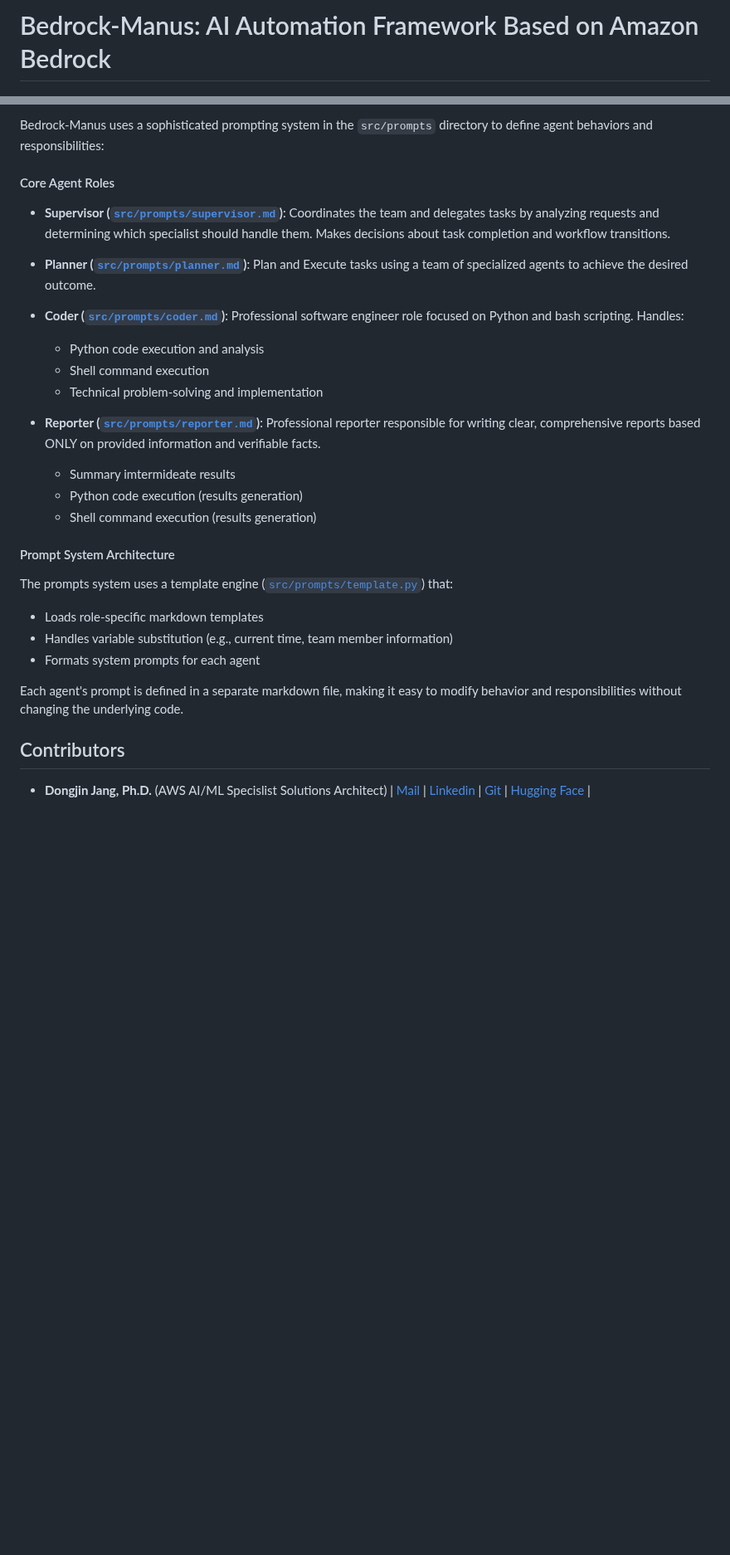
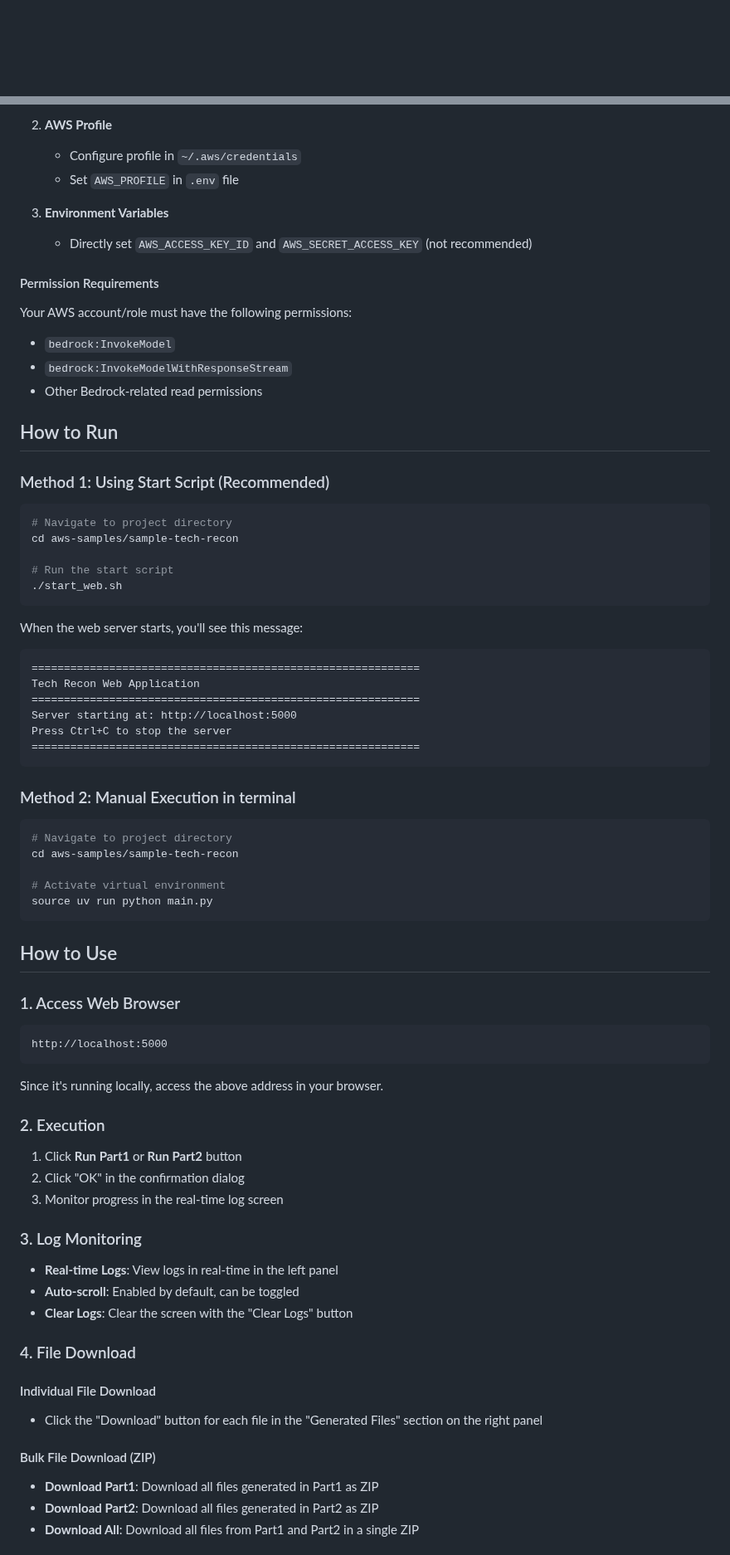
Before and after one commit to aws-samples/sample-tech-recon, a Markdown page: README.md, 2 parts joined by grey strips. Shown at 83% size. Rendered like a GitHub page; blank space fills up the shorter version.

````diff
--- a/README.md
+++ b/README.md
@@ -1,2 +1,2 @@
-# Bedrock-Manus: AI Automation Framework Based on Amazon Bedrock
+<div align="center">
 
@@ -165,31 +122,81 @@ Bedrock-Manus can be customized through various configuration files in the `src/
 
-Bedrock-Manus uses a sophisticated prompting system in the `src/prompts` directory to define agent behaviors and responsibilities:
+2. **AWS Profile**
+   - Configure profile in `~/.aws/credentials`
+   - Set `AWS_PROFILE` in `.env` file
 
-#### Core Agent Roles
+3. **Environment Variables**
+   - Directly set `AWS_ACCESS_KEY_ID` and `AWS_SECRET_ACCESS_KEY` (not recommended)
 
-- **Supervisor ([`src/prompts/supervisor.md`](src/prompts/supervisor.md))**: Coordinates the team and delegates tasks by analyzing requests and determining which specialist should handle them. Makes decisions about task completion and workflow transitions.
+#### Permission Requirements
 
-- **Planner ([`src/prompts/planner.md`](src/prompts/file_manager.md))**: Plan and Execute tasks using a team of specialized agents to achieve the desired outcome.
+Your AWS account/role must have the following permissions:
+- `bedrock:InvokeModel`
+- `bedrock:InvokeModelWithResponseStream`
+- Other Bedrock-related read permissions
 
-- **Coder ([`src/prompts/coder.md`](src/prompts/coder.md))**: Professional software engineer role focused on Python and bash scripting. Handles:
-    - Python code execution and analysis
-    - Shell command execution
-    - Technical problem-solving and implementation
+## How to Run
 
-- **Reporter ([`src/prompts/reporter.md`](src/prompts/coder.md))**: Professional reporter responsible for writing clear, comprehensive reports based ONLY on provided information and verifiable facts.
-    - Summary imtermideate results
-    - Python code execution (results generation)
-    - Shell command execution (results generation)
+### Method 1: Using Start Script (Recommended)
 
-#### Prompt System Architecture
+```bash
+# Navigate to project directory
+cd aws-samples/sample-tech-recon
 
-The prompts system uses a template engine ([`src/prompts/template.py`](src/prompts/template.py)) that:
-- Loads role-specific markdown templates
-- Handles variable substitution (e.g., current time, team member information)
-- Formats system prompts for each agent
+# Run the start script
+./start_web.sh
+```
+When the web server starts, you'll see this message:
 
-Each agent's prompt is defined in a separate markdown file, making it easy to modify behavior and responsibilities without changing the underlying code.
+```
+============================================================
+Tech Recon Web Application
+============================================================
+Server starting at: http://localhost:5000
+Press Ctrl+C to stop the server
+============================================================
+```
 
-## Contributors
+### Method 2: Manual Execution in terminal
 
-- **Dongjin Jang, Ph.D.** (AWS AI/ML Specislist Solutions Architect) | [Mail](mailto:dongjinj@amazon.com) | [Linkedin](https://www.linkedin.com/in/dongjin-jang-kr/) | [Git](https://github.com/dongjin-ml) | [Hugging Face](https://huggingface.co/Dongjin-kr) |
+```bash
+# Navigate to project directory
+cd aws-samples/sample-tech-recon
+
+# Activate virtual environment
+source uv run python main.py
+```
+
+
+
+## How to Use
+
+### 1. Access Web Browser
+
+```
+http://localhost:5000
+```
+
+Since it's running locally, access the above address in your browser.
+
+### 2. Execution
+
+1. Click **Run Part1** or **Run Part2** button
+2. Click "OK" in the confirmation dialog
+3. Monitor progress in the real-time log screen
+
+### 3. Log Monitoring
+
+- **Real-time Logs**: View logs in real-time in the left panel
+- **Auto-scroll**: Enabled by default, can be toggled
+- **Clear Logs**: Clear the screen with the "Clear Logs" button
+
+### 4. File Download
+
+#### Individual File Download
+- Click the "Download" button for each file in the "Generated Files" section on the right panel
+
+#### Bulk File Download (ZIP)
+- **Download Part1**: Download all files generated in Part1 as ZIP
+- **Download Part2**: Download all files generated in Part2 as ZIP
+- **Download All**: Download all files from Part1 and Part2 in a single ZIP
+
````
Also changed, not shown: other parts of README.md (+120 -126 lines).
